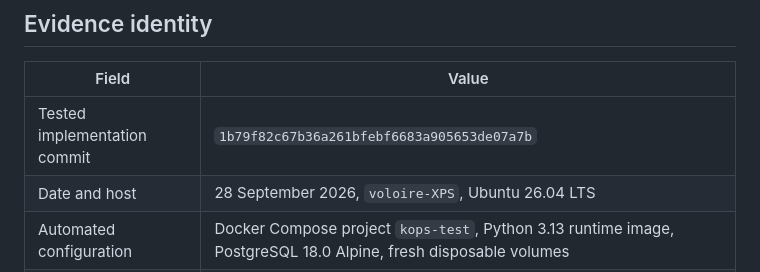
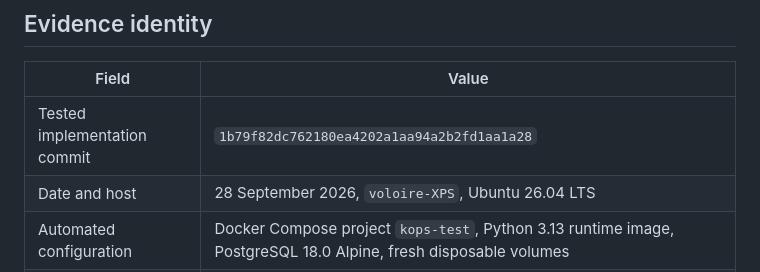
Before and after one commit to bitrockteam/kops, a Markdown page: docs/evidence/implementation.md, the part around the change. Rendered like a GitHub page.

Commit message:
Correct the tested commit identifier
Record the full Git object ID returned by the repository for the implementation revision that passed the clean-volume workflow.

```diff
--- a/docs/evidence/implementation.md
+++ b/docs/evidence/implementation.md
@@ -4,7 +4,7 @@
 
 | Field | Value |
 | --- | --- |
-| Tested implementation commit | `1b79f82c67b36a261bfebf6683a905653de07a7b` |
+| Tested implementation commit | `1b79f82dc762180ea4202a1aa94a2b2fd1aa1a28` |
 | Date and host | 28 September 2026, `voloire-XPS`, Ubuntu 26.04 LTS |
 | Automated configuration | Docker Compose project `kops-test`, Python 3.13 runtime image, PostgreSQL 18.0 Alpine, fresh disposable volumes |
 | Identity boundary | Labeled mock identity with signed server-issued sessions and seven synthetic personas |
```
